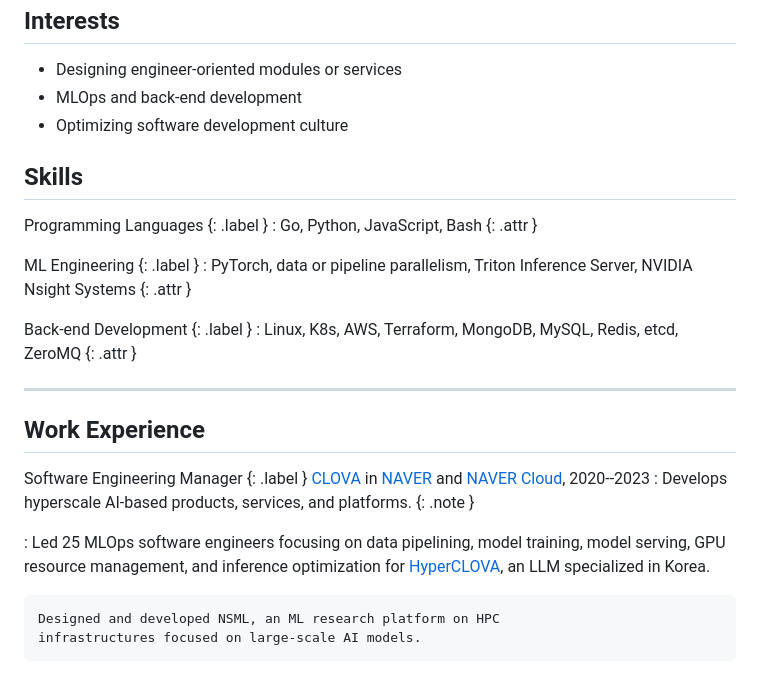
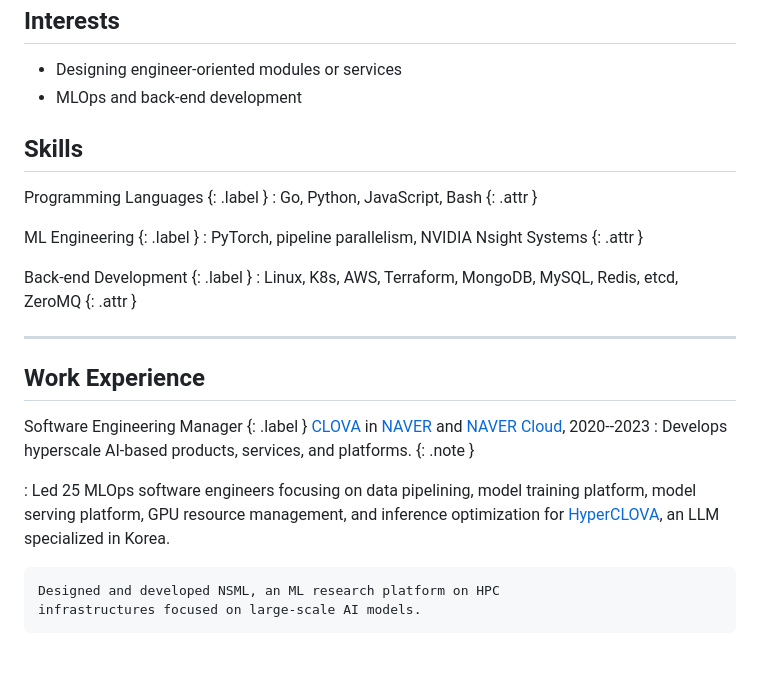
Before and after one commit to sublee/subl.ee, a Markdown page: resume.md, the part around the change. GitHub-like rendering.

Commit message:
Update resume

```diff
--- a/resume.md
+++ b/resume.md
@@ -20,7 +20,6 @@ Interests
 
 - Designing engineer-oriented modules or services
 - MLOps and back-end development
-- Optimizing software development culture
 
 Skills
 ------
@@ -30,8 +29,7 @@ Programming Languages {: .label }
   {: .attr }
 
 ML Engineering {: .label }
-: PyTorch, data or pipeline parallelism, Triton Inference Server, NVIDIA Nsight
-  Systems
+: PyTorch, pipeline parallelism, NVIDIA Nsight Systems
   {: .attr }
 
 Back-end Development {: .label }
@@ -49,8 +47,8 @@ Software Engineering Manager {: .label }
     {: .note }
 
 :   Led 25 MLOps software engineers focusing on data pipelining, model
-    training, model serving, GPU resource management, and inference
-    optimization for [HyperCLOVA][], an LLM specialized in Korea.
+    training platform, model serving platform, GPU resource management, and
+    inference optimization for [HyperCLOVA][], an LLM specialized in Korea.
 
     Designed and developed NSML, an ML research platform on HPC
     infrastructures focused on large-scale AI models.
```
